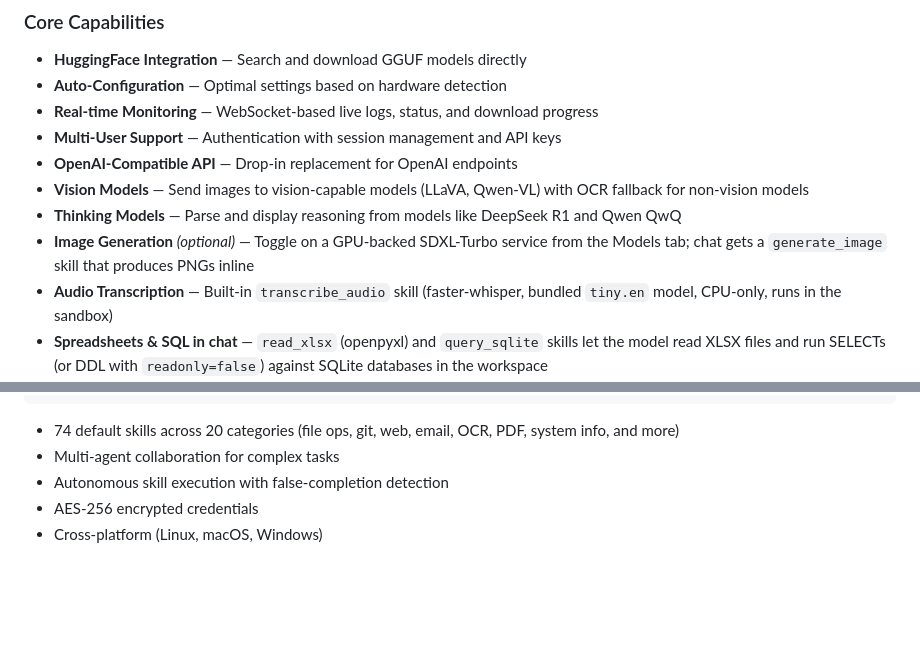
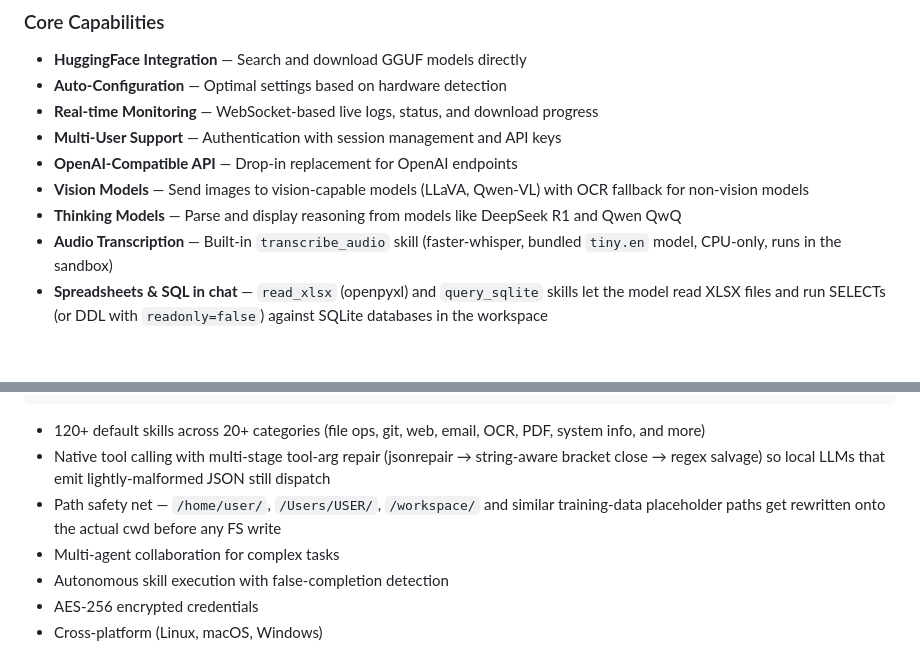
Before and after one commit to frontierstack/Open-Source-Model-Manager, a Markdown page: README.md, 2 parts joined by grey strips. GitHub-like rendering; blank space fills up the shorter version.

Commit message:
README: drop generate_image, refresh Koda skill count + new resilience features
generate_image was removed in 6d9c7ae; the README still listed it under
features. Bumped Koda skill count (74 → 120+, 20 → 20+ categories to
match reality) and called out the two recent resilience features users
actually notice — the multi-stage tool-arg repair and the placeholder-
path rewriter.

Co-Authored-By: Claude Opus 4.7 (1M context) <noreply@anthropic.com>

````diff
--- a/README.md
+++ b/README.md
@@ -32,7 +32,6 @@ Containerized platform for serving and managing LLMs with dual backend support,
 - **OpenAI-Compatible API** — Drop-in replacement for OpenAI endpoints
 - **Vision Models** — Send images to vision-capable models (LLaVA, Qwen-VL) with OCR fallback for non-vision models
 - **Thinking Models** — Parse and display reasoning from models like DeepSeek R1 and Qwen QwQ
-- **Image Generation** *(optional)* — Toggle on a GPU-backed SDXL-Turbo service from the Models tab; chat gets a `generate_image` skill that produces PNGs inline
 - **Audio Transcription** — Built-in `transcribe_audio` skill (faster-whisper, bundled `tiny.en` model, CPU-only, runs in the sandbox)
 - **Spreadsheets & SQL in chat** — `read_xlsx` (openpyxl) and `query_sqlite` skills let the model read XLSX files and run SELECTs (or DDL with `readonly=false`) against SQLite databases in the workspace
 - **Image Editing** — `transform_image` skill (Pillow) for resize, crop, thumbnail, rotate, format-convert, and grayscale operations
@@ -102,7 +101,9 @@ Your autonomous AI project assistant running as an interactive terminal user int
   Your AI project assistant
 ```
 
-- 74 default skills across 20 categories (file ops, git, web, email, OCR, PDF, system info, and more)
+- 120+ default skills across 20+ categories (file ops, git, web, email, OCR, PDF, system info, and more)
+- Native tool calling with multi-stage tool-arg repair (jsonrepair → string-aware bracket close → regex salvage) so local LLMs that emit lightly-malformed JSON still dispatch
+- Path safety net — `/home/user/`, `/Users/USER/`, `/workspace/` and similar training-data placeholder paths get rewritten onto the actual cwd before any FS write
 - Multi-agent collaboration for complex tasks
 - Autonomous skill execution with false-completion detection
 - AES-256 encrypted credentials
````
